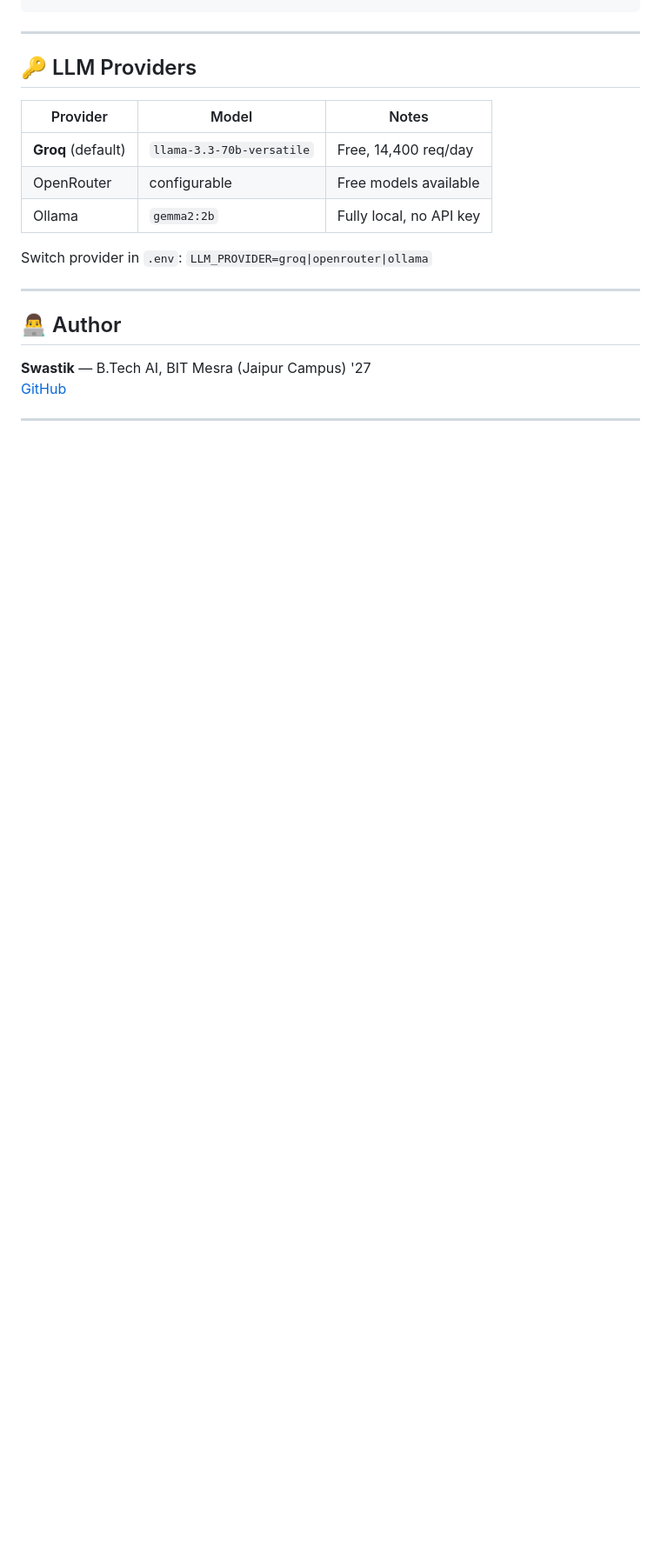
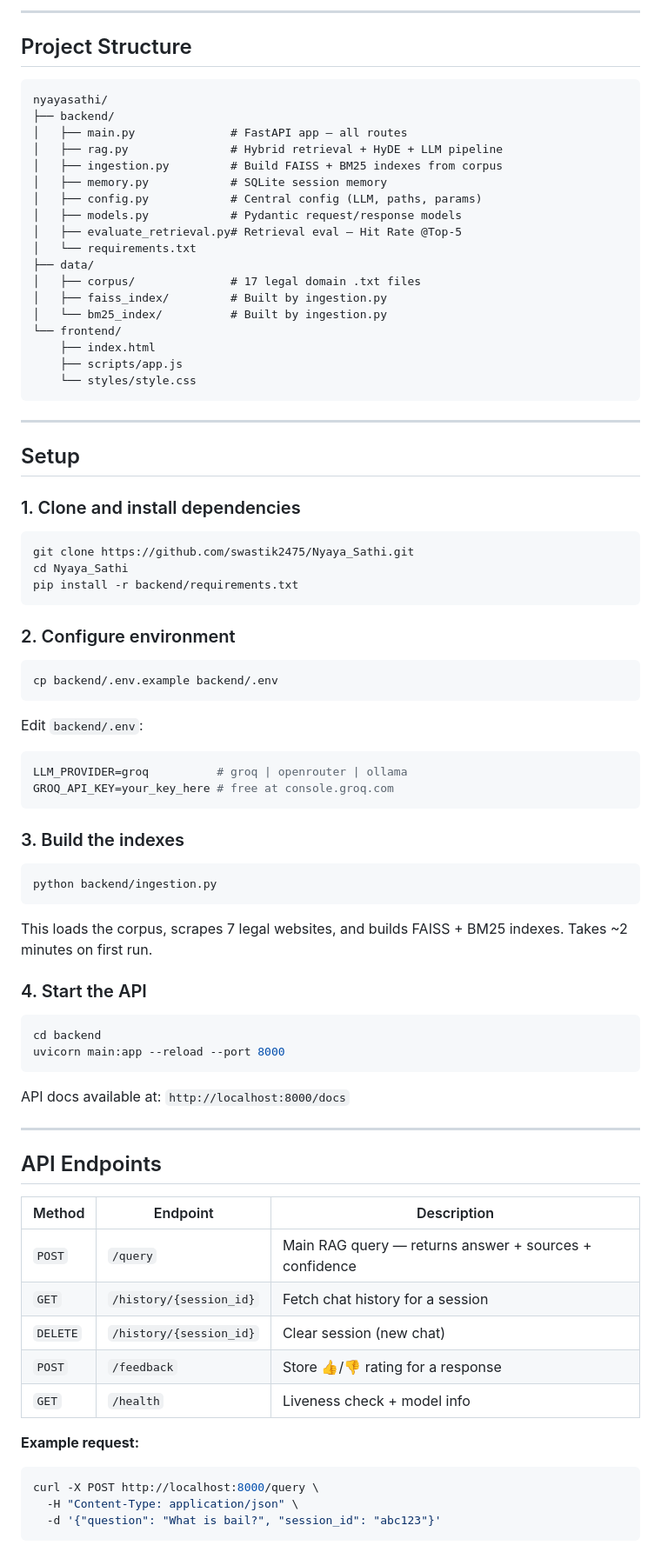
Before and after one commit to swastik2475/Nyaya_Sathi, a Markdown page: README.md, the part around one of its changes. Shown at 87% size. Drawn GitHub-style; blank space fills up the shorter version.

````diff
--- a/README.md
+++ b/README.md
@@ -148,20 +110,85 @@ HyDE Expansion (LLM generates hypothetical legal text)
+---
+
+## Project Structure
+
+```
+nyayasathi/
+├── backend/
+│   ├── main.py              # FastAPI app — all routes
+│   ├── rag.py               # Hybrid retrieval + HyDE + LLM pipeline
+│   ├── ingestion.py         # Build FAISS + BM25 indexes from corpus
+│   ├── memory.py            # SQLite session memory
+│   ├── config.py            # Central config (LLM, paths, params)
+│   ├── models.py            # Pydantic request/response models
+│   ├── evaluate_retrieval.py# Retrieval eval — Hit Rate @Top-5
+│   └── requirements.txt
+├── data/
+│   ├── corpus/              # 17 legal domain .txt files
+│   ├── faiss_index/         # Built by ingestion.py
+│   └── bm25_index/          # Built by ingestion.py
+└── frontend/
+    ├── index.html
+    ├── scripts/app.js
+    └── styles/style.css
 ```
 
 ---
 
-## 🔑 LLM Providers
+## Setup
 
-| Provider | Model | Notes |
-|----------|-------|-------|
-| **Groq** (default) | `llama-3.3-70b-versatile` | Free, 14,400 req/day |
-| OpenRouter | configurable | Free models available |
-| Ollama | `gemma2:2b` | Fully local, no API key |
+### 1. Clone and install dependencies
 
-Switch provider in `.env`: `LLM_PROVIDER=groq|openrouter|ollama`
+```bash
+git clone https://github.com/swastik2475/Nyaya_Sathi.git
+cd Nyaya_Sathi
+pip install -r backend/requirements.txt
+```
+
+### 2. Configure environment
+
+```bash
+cp backend/.env.example backend/.env
+```
+
+Edit `backend/.env`:
+```env
+LLM_PROVIDER=groq          # groq | openrouter | ollama
+GROQ_API_KEY=your_key_here # free at console.groq.com
+```
+
+### 3. Build the indexes
+
+```bash
+python backend/ingestion.py
+```
+
+This loads the corpus, scrapes 7 legal websites, and builds FAISS + BM25 indexes. Takes ~2 minutes on first run.
+
+### 4. Start the API
+
+```bash
+cd backend
+uvicorn main:app --reload --port 8000
+```
+
+API docs available at: `http://localhost:8000/docs`
 
 ---
 
-## 👨‍💻 Author
+## API Endpoints
 
-**Swastik** — B.Tech AI, BIT Mesra (Jaipur Campus) '27
-[GitHub](https://github.com/swastik2475)
+| Method | Endpoint | Description |
+|---|---|---|
+| `POST` | `/query` | Main RAG query — returns answer + sources + confidence |
+| `GET` | `/history/{session_id}` | Fetch chat history for a session |
+| `DELETE` | `/history/{session_id}` | Clear session (new chat) |
+| `POST` | `/feedback` | Store 👍/👎 rating for a response |
+| `GET` | `/health` | Liveness check + model info |
+
+**Example request:**
+```bash
+curl -X POST http://localhost:8000/query \
+  -H "Content-Type: application/json" \
+  -d '{"question": "What is bail?", "session_id": "abc123"}'
+```
+
````
Also changed, not shown: other parts of README.md (+132 -126 lines).
